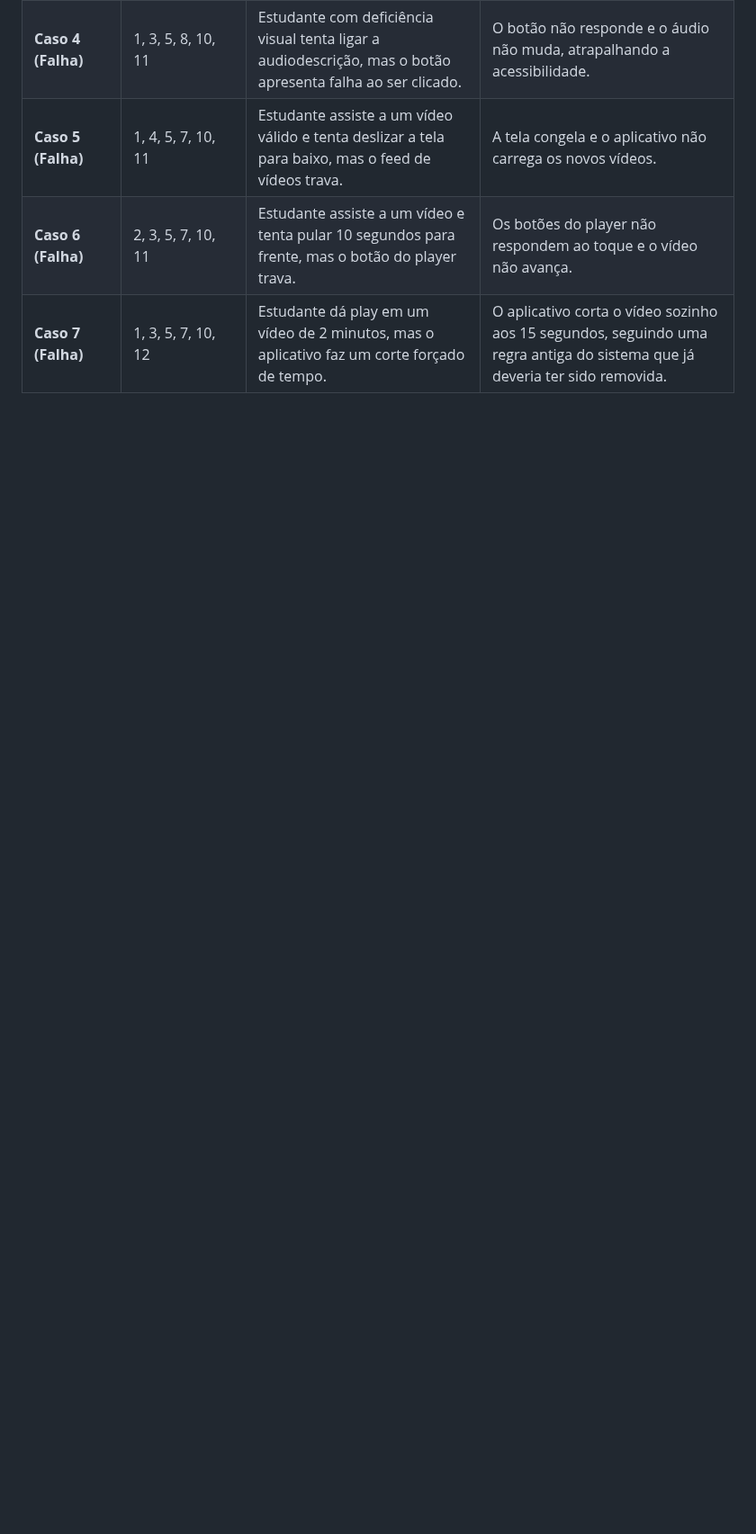
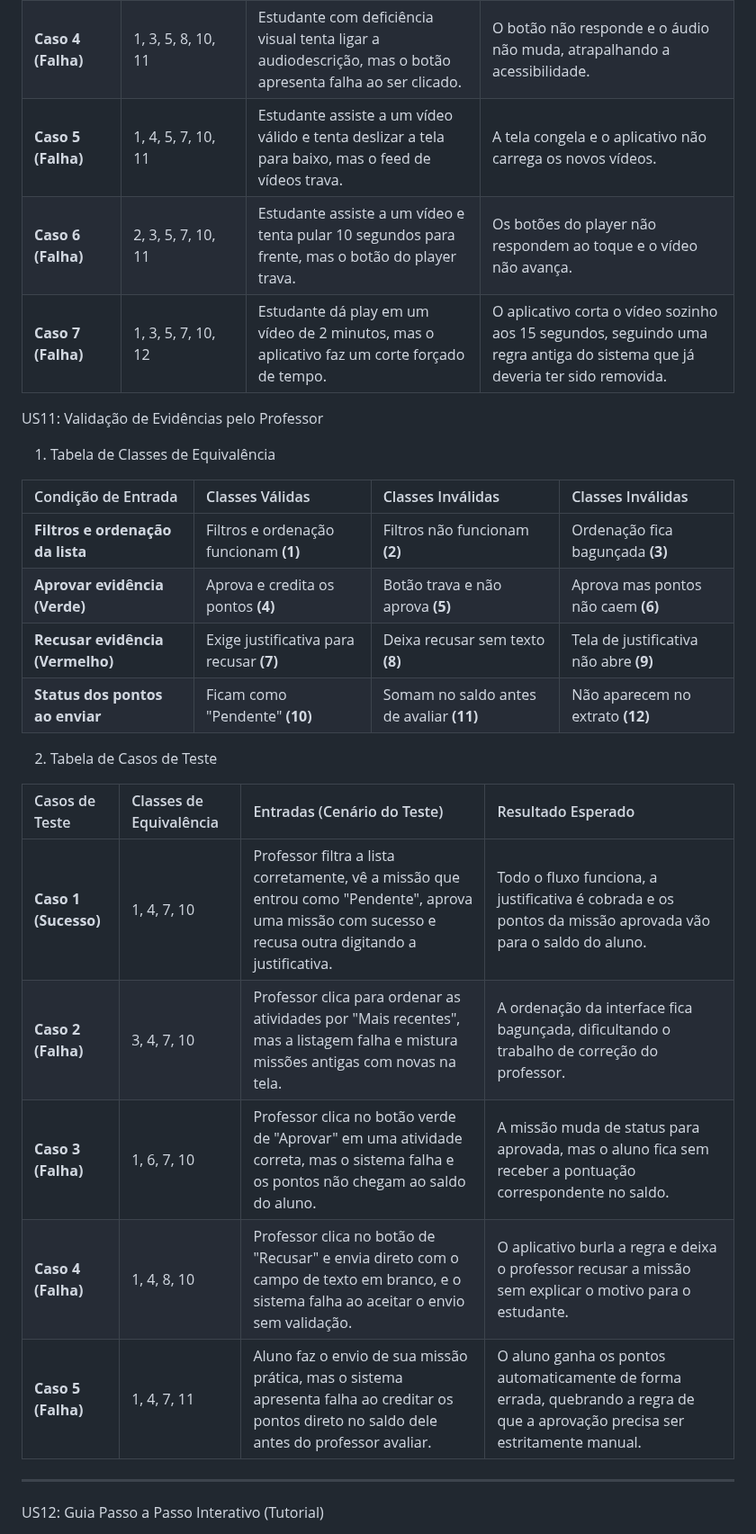
Before and after one commit to Rhodgs/projeto-pratico-es, a Markdown page: casos-de-testes/classes-equivalência.md, the part around one of its changes. Shown at 90% size. Drawn GitHub-style; blank space fills up the shorter version.

Commit message:
Modificação na tabela

```diff
--- a/casos-de-testes/classes-equivalência.md
+++ b/casos-de-testes/classes-equivalência.md
@@ -241,3 +241,31 @@ US09: Feedback Visual Imediato e Recompensas
 | **Caso 5 (Falha)** | 1, 4, 5, 7, 10, 11 | Estudante assiste a um vídeo válido e tenta deslizar a tela para baixo, mas o feed de vídeos trava. | A tela congela e o aplicativo não carrega os novos vídeos. |
 | **Caso 6 (Falha)** | 2, 3, 5, 7, 10, 11 | Estudante assiste a um vídeo e tenta pular 10 segundos para frente, mas o botão do player trava. | Os botões do player não respondem ao toque e o vídeo não avança. |
 | **Caso 7 (Falha)** | 1, 3, 5, 7, 10, 12 | Estudante dá play em um vídeo de 2 minutos, mas o aplicativo faz um corte forçado de tempo. | O aplicativo corta o vídeo sozinho aos 15 segundos, seguindo uma regra antiga do sistema que já deveria ter sido removida. |
+
+
+
+US11: Validação de Evidências pelo Professor
+
+1. Tabela de Classes de Equivalência
+
+| Condição de Entrada | Classes Válidas | Classes Inválidas | Classes Inválidas |
+| :--- | :--- | :--- | :--- |
+| **Filtros e ordenação da lista** | Filtros e ordenação funcionam **(1)** | Filtros não funcionam **(2)** | Ordenação fica bagunçada **(3)** |
+| **Aprovar evidência (Verde)** | Aprova e credita os pontos **(4)** | Botão trava e não aprova **(5)** | Aprova mas pontos não caem **(6)** |
+| **Recusar evidência (Vermelho)** | Exige justificativa para recusar **(7)** | Deixa recusar sem texto **(8)** | Tela de justificativa não abre **(9)** |
+| **Status dos pontos ao enviar** | Ficam como "Pendente" **(10)** | Somam no saldo antes de avaliar **(11)** | Não aparecem no extrato **(12)** |
+
+2. Tabela de Casos de Teste
+
+| Casos de Teste | Classes de Equivalência | Entradas (Cenário do Teste) | Resultado Esperado |
+| :--- | :--- | :--- | :--- |
+| **Caso 1 (Sucesso)** | 1, 4, 7, 10 | Professor filtra a lista corretamente, vê a missão que entrou como "Pendente", aprova uma missão com sucesso e recusa outra digitando a justificativa. | Todo o fluxo funciona, a justificativa é cobrada e os pontos da missão aprovada vão para o saldo do aluno. |
+| **Caso 2 (Falha)** | 3, 4, 7, 10 | Professor clica para ordenar as atividades por "Mais recentes", mas a listagem falha e mistura missões antigas com novas na tela. | A ordenação da interface fica bagunçada, dificultando o trabalho de correção do professor. |
+| **Caso 3 (Falha)** | 1, 6, 7, 10 | Professor clica no botão verde de "Aprovar" em uma atividade correta, mas o sistema falha e os pontos não chegam ao saldo do aluno. | A missão muda de status para aprovada, mas o aluno fica sem receber a pontuação correspondente no saldo. |
+| **Caso 4 (Falha)** | 1, 4, 8, 10 | Professor clica no botão de "Recusar" e envia direto com o campo de texto em branco, e o sistema falha ao aceitar o envio sem validação. | O aplicativo burla a regra e deixa o professor recusar a missão sem explicar o motivo para o estudante. |
+| **Caso 5 (Falha)** | 1, 4, 7, 11 | Aluno faz o envio de sua missão prática, mas o sistema apresenta falha ao creditar os pontos direto no saldo dele antes do professor avaliar. | O aluno ganha os pontos automaticamente de forma errada, quebrando a regra de que a aprovação precisa ser estritamente manual. |
+
+---
+
+US12: Guia Passo a Passo Interativo (Tutorial)
+
```
Also changed, not shown: other parts of casos-de-testes/classes-equivalência.md (+19 -0 lines).
